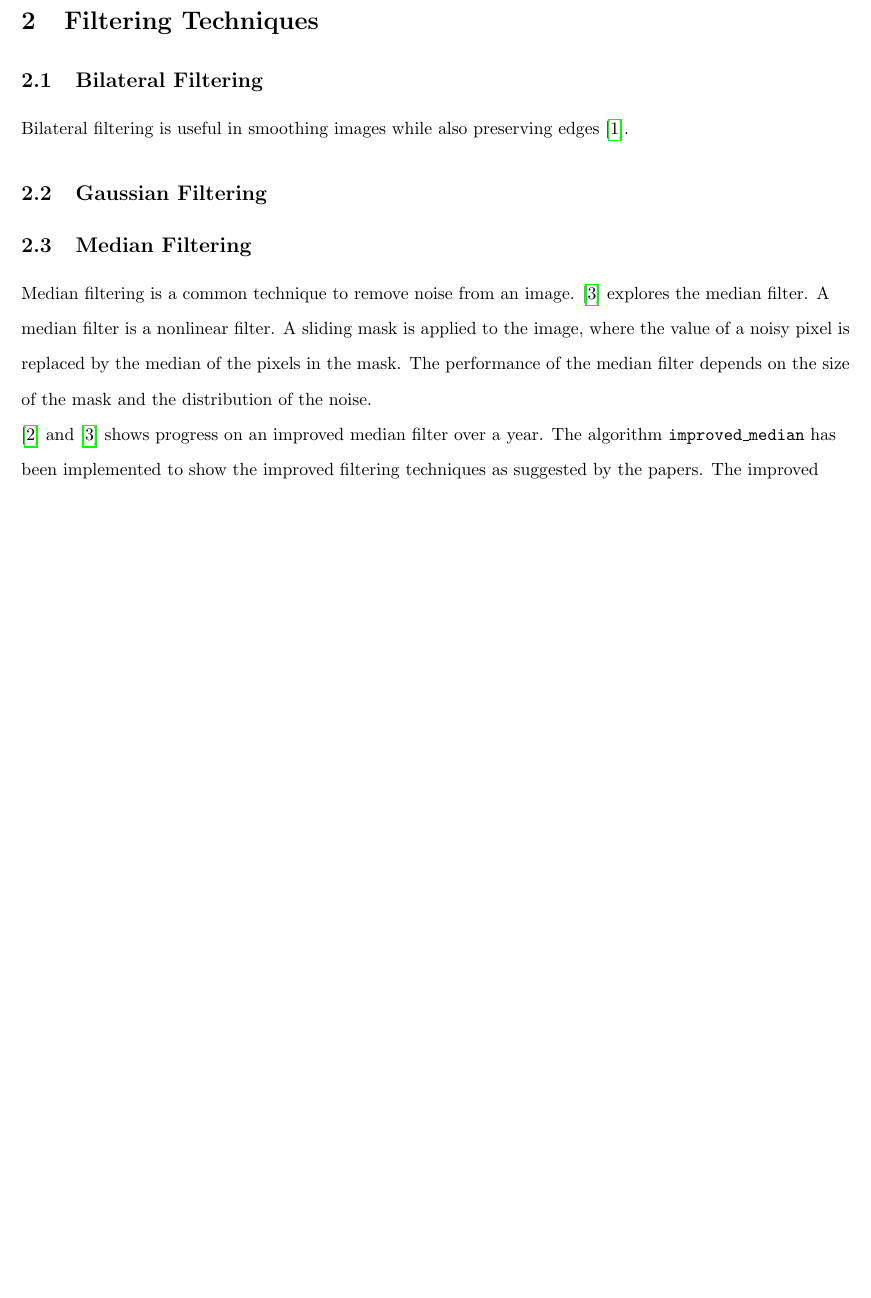
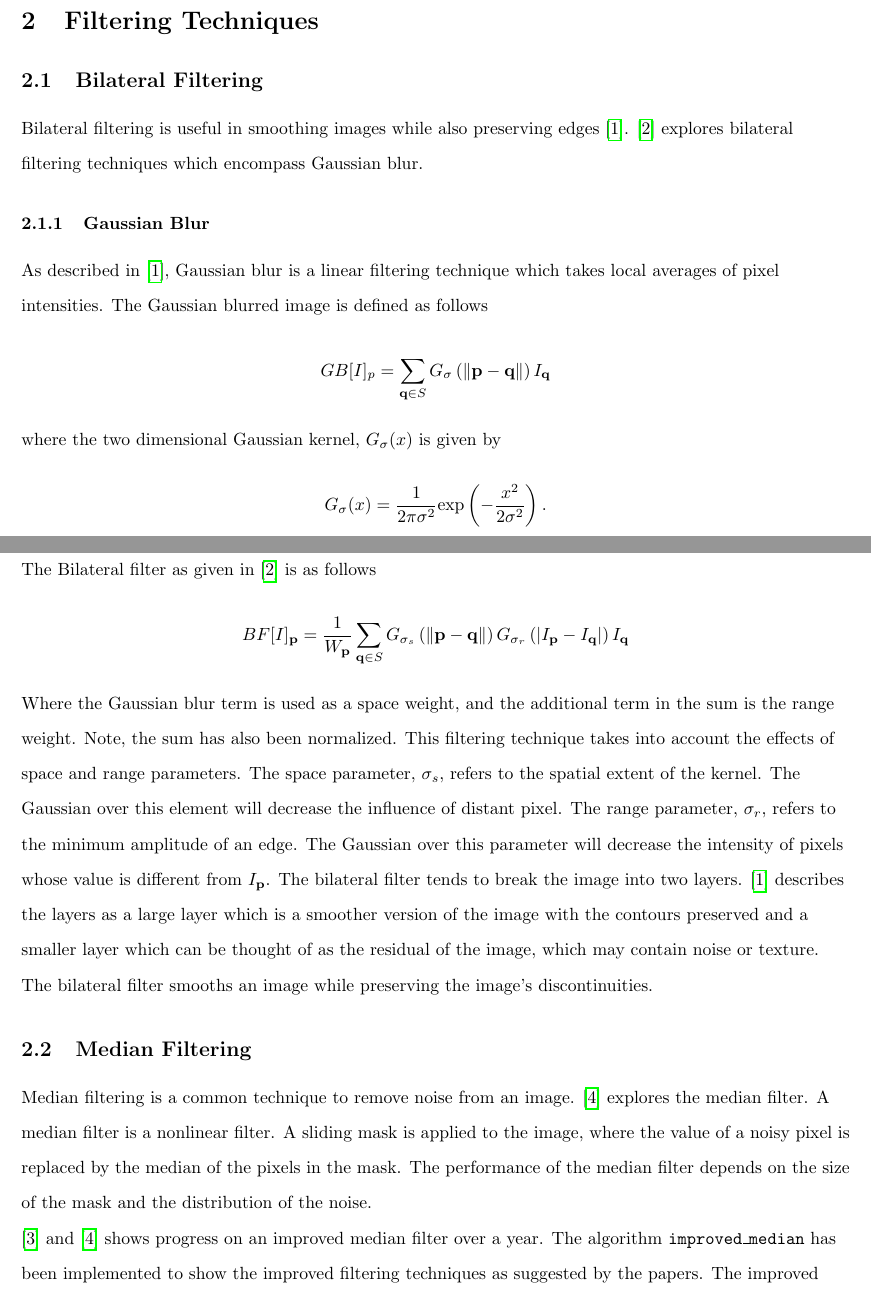
Before and after one commit to MichaelStergianis/MATH4042-project, a LaTeX document (project-report/project-report.tex): part of page 1 of 3 before the commit and two parts of pages 1 and 2 of 4 after it, the two joined at a grey line, cut so that both start at the same text, the shorter picture padded with empty space. Compiled offline with pdfLaTeX.

Commit message:
Bilateral description complete

```diff
--- a/project-report/project-report.tex
+++ b/project-report/project-report.tex
@@ -18,6 +18,8 @@
 \author{Leanna Calla \\ Michael Stergianis}
 \date{March 27th, 2018}
 
+\newcommand{\norm}[1]{\left\| #1 \right\|}
+
 \begin{document}
 \maketitle
 %
@@ -34,9 +36,42 @@
 %
 \section{Filtering Techniques}
 \subsection{Bilateral Filtering}
+\begin{flushleft}
 Bilateral filtering is useful in smoothing images while also
-preserving edges \cite{Paris}.
-\subsection{Gaussian Filtering}
+preserving edges \cite{bilateral}. \cite{Faisal-bilateral} explores
+bilateral filtering techniques which encompass Gaussian blur.
+
+\subsubsection{Gaussian Blur}
+As described in \cite{bilateral}, Gaussian blur is a linear filtering
+technique which takes local averages of pixel intensities. The
+Gaussian blurred image is defined as follows
+\[GB[I]_p = \displaystyle \sum_{\textbf{q} \in S}G_{\sigma} \left(
+    \norm{\textbf{p} - \textbf{q}}\right)I_{\textbf{q}} \]
+where the two dimensional Gaussian kernel, $G_{\sigma}(x)$ is given by
+\[G_{\sigma}(x) = \frac{1}{2 \pi \sigma^2} \text{exp} \left(-
+    \frac{x^2}{2 \sigma^2}\right). \]
+
+\subsubsection{Bilateral Filter}
+The Bilateral filter as given in \cite{Faisal-bilateral} is as follows
+\[ BF[I]_{\textbf{p}} = \frac{1}{W_{\textbf{p}}} \displaystyle \sum_{\textbf{q} \in S}G_{\sigma_s} \left(
+    \norm{\textbf{p} - \textbf{q}}\right) G_{\sigma_r}
+  \left(|I_{\textbf{p}} - I_{\textbf{q}}|\right)I_{\textbf{q}} \]
+Where the Gaussian blur term is used as a space weight, and the
+additional term in the sum is the range weight. Note, the sum has also
+been normalized. This filtering technique takes into account the
+effects of space and range parameters. The space parameter,
+$\sigma_s$, refers to the spatial extent of the kernel. The Gaussian
+over this element will decrease the influence of distant pixel. The
+range parameter, $\sigma_r$, refers to the minimum amplitude of an
+edge. The Gaussian over this parameter will decrease the intensity of
+pixels whose value is different from $I_{\textbf{p}}$. The bilateral
+filter tends to break the image into two layers. \cite{bilateral}
+describes the layers as a large layer which is a smoother version of
+the image with the contours preserved and a smaller layer which can be
+thought of as the residual of the image, which may contain noise or
+texture. The bilateral filter smooths an image while preserving the
+image's discontinuities.
+\end{flushleft}
 \subsection{Median Filtering}
 %
 \begin{flushleft}
```
Also changed, not shown: project-report/project-report.bib (+8 -1 lines).
